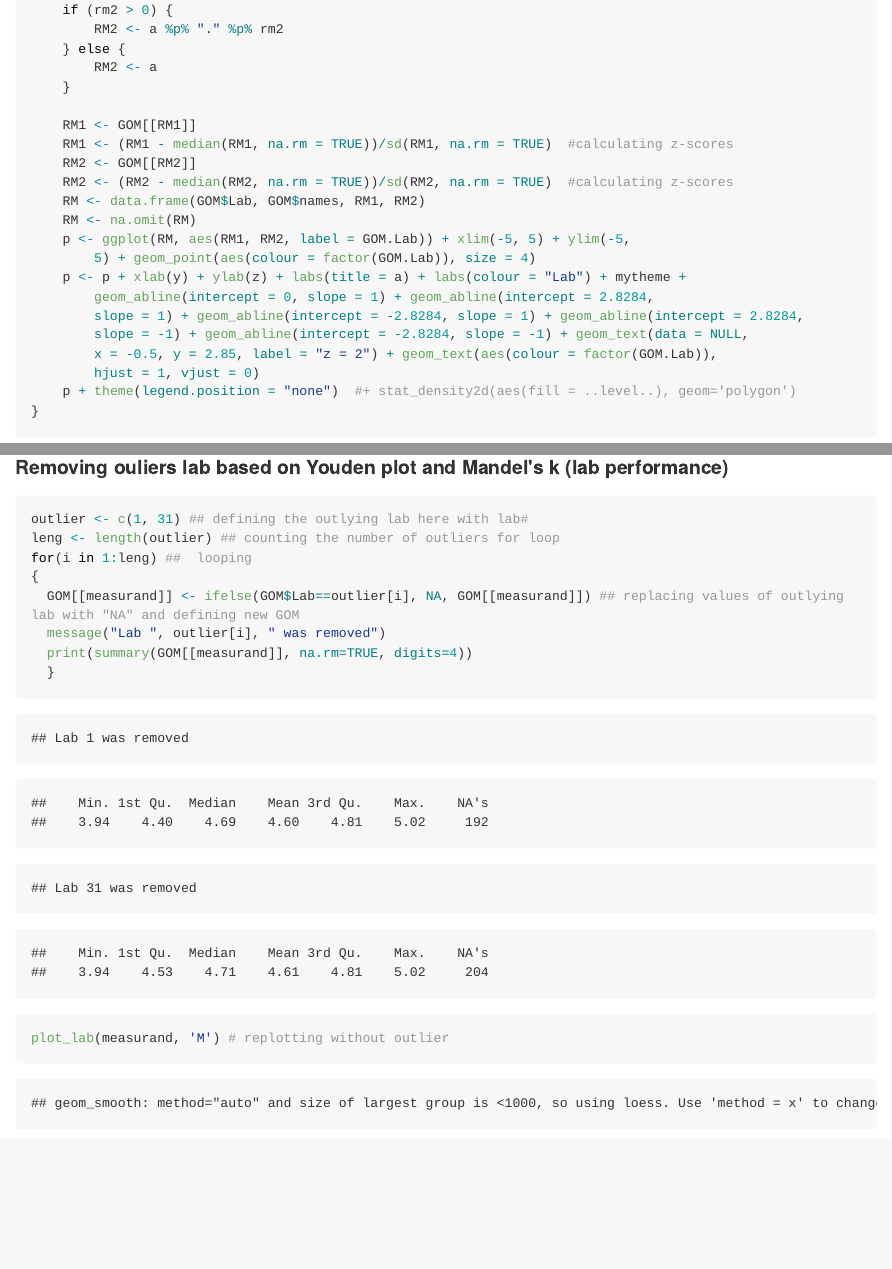
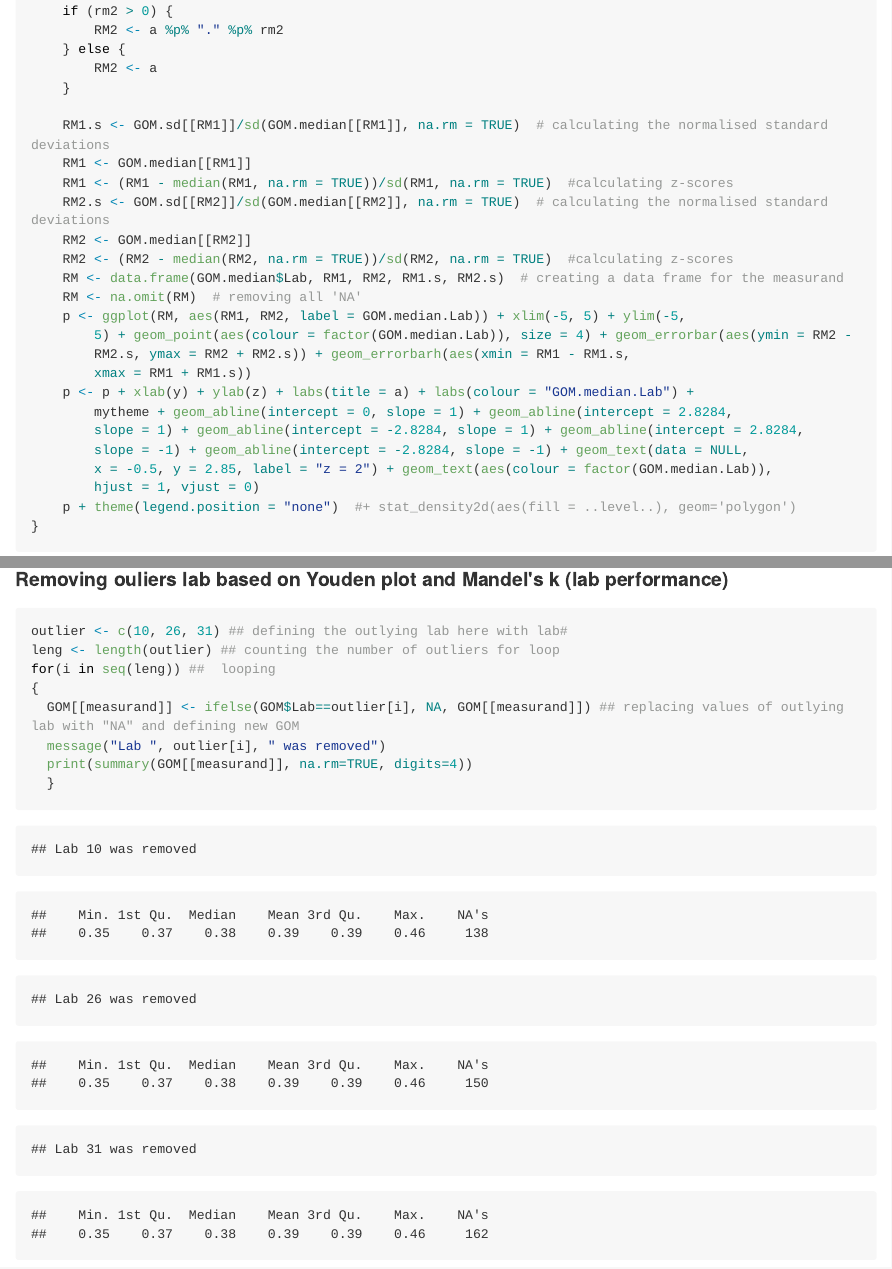
Before and after one commit to tschissl/certification, an R Markdown document (OKUM.Rmd): the page in a window 1100 px wide, from 3380 px down before the commit and from 3470 px down after it, so that both start at the same text, and a second part further down, joined at a grey line. The pictures show the output file OKUM.md that the author committed with the source, drawn offline in the style of GitHub; long lines of code are wrapped.

Commit message:
substantical changes in Youden plot, but does not work with GAS

````diff
--- a/OKUM.Rmd
+++ b/OKUM.Rmd
@@ -133,14 +138,23 @@ plot_youd <- function(a, y, z) { # a = measurand, y and z ref
     RM2 <- a
   }
 
-  RM1 <- GOM[[RM1]]
+  RM1.s <- GOM.sd[[RM1]]/sd(GOM.median[[RM1]], na.rm = TRUE) # calculating the normalised standard deviations
+  RM1 <- GOM.median[[RM1]]
   RM1 <- (RM1-median(RM1, na.rm = TRUE))/sd(RM1, na.rm = TRUE) #calculating z-scores
-  RM2 <- GOM[[RM2]]
+  RM2.s <- GOM.sd[[RM2]]/sd(GOM.median[[RM2]], na.rm = TRUE) # calculating the normalised standard deviations
+  RM2 <- GOM.median[[RM2]]
   RM2 <- (RM2-median(RM2, na.rm = TRUE))/sd(RM2, na.rm = TRUE) #calculating z-scores
-  RM <- data.frame(GOM$Lab, GOM$names, RM1, RM2)
-  RM <- na.omit(RM)
-  p <- ggplot(RM, aes(RM1, RM2, label = GOM.Lab))  + xlim(-5, 5) + ylim(-5,5) + geom_point(aes(colour=factor(GOM.Lab)), size = 4)
-  p <- p + xlab(y) + ylab(z) + labs(title = a) + labs(colour = "Lab") + mytheme + geom_abline(intercept = 0, slope = 1) +  geom_abline(intercept = 2.8284, slope = 1) +  geom_abline(intercept = - 2.8284, slope = 1) +  geom_abline(intercept = 2.8284, slope = - 1) +  geom_abline(intercept = -2.8284, slope = - 1) + geom_text(data = NULL, x = -0.5, y = 2.85, label = "z = 2") + geom_text(aes(colour=factor(GOM.Lab)), hjust=1, vjust=0)
+  RM <- data.frame(GOM.median$Lab, RM1, RM2, RM1.s, RM2.s) # creating a data frame for the measurand
+  RM <- na.omit(RM) # removing all "NA"
+  p <- ggplot(RM, aes(RM1, RM2, label = GOM.median.Lab))  + xlim(-5, 5) + ylim(-5,5) +
+    geom_point(aes(colour=factor(GOM.median.Lab)), size = 4) +
+    geom_errorbar(aes(ymin=RM2-RM2.s, ymax=RM2+RM2.s)) +
+    geom_errorbarh(aes(xmin=RM1-RM1.s, xmax=RM1+RM1.s))
+  p <- p + xlab(y) + ylab(z) + labs(title = a) + labs(colour = "GOM.median.Lab") + mytheme +
+    geom_abline(intercept = 0, slope = 1) +  geom_abline(intercept = 2.8284, slope = 1) +
+    geom_abline(intercept = - 2.8284, slope = 1) +  geom_abline(intercept = 2.8284, slope = - 1) +
+    geom_abline(intercept = -2.8284, slope = - 1) + geom_text(data = NULL, x = -0.5, y = 2.85, label = "z = 2") +
+    geom_text(aes(colour=factor(GOM.median.Lab)), hjust=1, vjust=0)
   p + theme(legend.position="none") #+ stat_density2d(aes(fill = ..level..), geom="polygon")
 }
 
@@ -170,15 +184,15 @@ barplot(k, las=2, col=1:4)
 #### Removing ouliers lab based on Youden plot and Mandel's k (lab performance)
 
 ```{r outlier removal, fig.width=10, fig.height=6}
-outlier <- c(1, 31) ## defining the outlying lab here with lab#
+outlier <- c(10, 26, 31) ## defining the outlying lab here with lab#
 leng <- length(outlier) ## counting the number of outliers for loop
-for(i in 1:leng) ##  looping
+for(i in seq(leng)) ##  looping
 {
   GOM[[measurand]] <- ifelse(GOM$Lab==outlier[i], NA, GOM[[measurand]]) ## replacing values of outlying lab with "NA" and defining new GOM
   message("Lab ", outlier[i], " was removed")
   print(summary(GOM[[measurand]], na.rm=TRUE, digits=4))
   }
-plot_lab(measurand, 'M') # replotting without outlier
+plot_lab(measurand, 'T') # replotting without outlier, M for majors and T for traces
 ```
 ## Calculating mean and median of property value
 
````
Also changed, not shown: OKUM.md, OKUM.Rmd (11 more changed lines).
